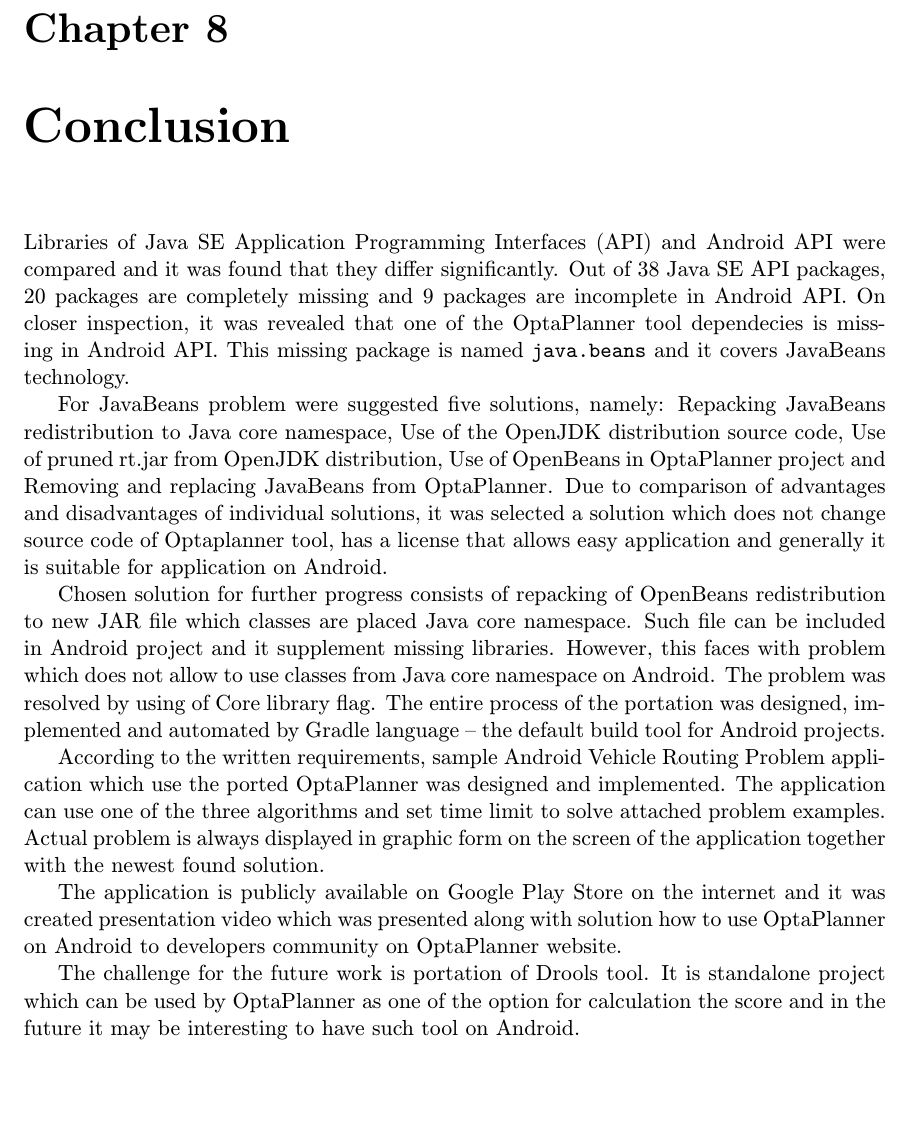
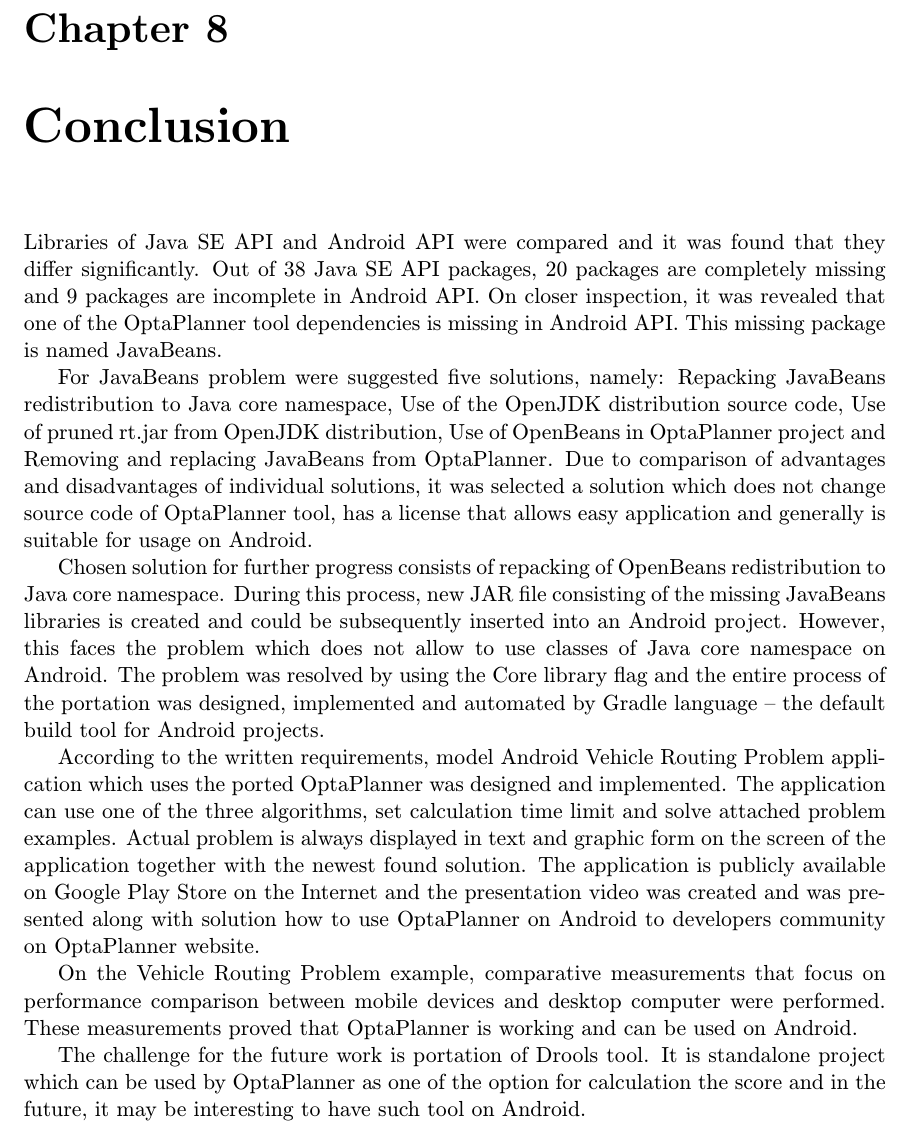
Before and after one commit to tomasdavidorg/masters-thesis, a LaTeX thesis (projekt.tex, which reads text/conclusion.tex): part of page 48 of 51, cut so that both start at the same text, the shorter picture padded with empty space. Compiled offline with pdfLaTeX.

Commit message:
checked conclusion chapter

```diff
--- a/text/conclusion.tex
+++ b/text/conclusion.tex
@@ -1,27 +1,30 @@
-Libraries of Java SE Application Programming Interfaces (API) and Android API were compared and it was found that they
-differ significantly. Out of 38 Java SE API packages, 20 packages are completely missing and 9 packages are incomplete
-in Android API. On closer inspection, it was revealed that one of the OptaPlanner tool dependecies is missing in
-Android API. This missing package is named \texttt{java.beans} and it covers JavaBeans technology.
+Libraries of Java SE API and Android API were compared and it was found that they differ significantly. Out of 38 Java
+SE API packages, 20 packages are completely missing and 9 packages are incomplete in Android API. On closer inspection,
+it was revealed that one of the OptaPlanner tool dependencies is missing in Android API. This missing package is named
+JavaBeans.
 
 For JavaBeans problem were suggested five solutions, namely: Repacking JavaBeans redistribution to Java core namespace,
 Use of the OpenJDK distribution source code, Use of pruned rt.jar from OpenJDK distribution, Use of OpenBeans in
 OptaPlanner project and Removing and replacing JavaBeans from OptaPlanner. Due to comparison of advantages and
-disadvantages of individual solutions, it was selected a solution which does not change source code of Optaplanner tool,
-has a license that allows easy application and generally it is suitable for application on Android.
+disadvantages of individual solutions, it was selected a~solution which does not change source code of OptaPlanner tool,
+has a~license that allows easy application and generally is suitable for usage on Android.
 
-Chosen solution for further progress consists of repacking of OpenBeans redistribution to new JAR file which classes
-are placed Java core namespace. Such file can be included in Android project and it supplement missing libraries.
-However, this faces with problem which does not allow to use classes from Java core namespace on Android. The problem
-was resolved by using of Core library flag. The entire process of the portation was designed, implemented and
-automated by Gradle language -- the default build tool for Android projects.
+Chosen solution for further progress consists of repacking of OpenBeans redistribution to Java core namespace. During
+this process, new JAR file consisting of the missing JavaBeans libraries is created and could be subsequently inserted
+into an~Android project. However, this faces the problem which does not allow to use classes of Java core namespace on
+Android. The problem was resolved by using the Core library flag and the entire process of the portation was designed,
+implemented and automated by Gradle language -- the default build tool for Android projects.
 
-According to the written requirements, sample Android Vehicle Routing Problem application which use the ported
-OptaPlanner was designed and implemented. The application can use one of the three algorithms and set time limit to
-solve attached problem examples. Actual problem is always displayed in graphic form on the screen of the application
-together with the newest found solution.
+According to the written requirements, model Android Vehicle Routing Problem application which uses the ported
+OptaPlanner was designed and implemented. The application can use one of the three algorithms, set calculation time
+limit and solve attached problem examples. Actual problem is always displayed in text and graphic form on the screen of
+the application together with the newest found solution. The application is publicly available on Google Play Store on
+the Internet and the presentation video was created and was presented along with solution how to use OptaPlanner on
+Android to developers community on OptaPlanner website.
 
-The application is publicly available on Google Play Store on the internet and it was created presentation video which
-was presented along with solution how to use OptaPlanner on Android to developers community on OptaPlanner website.
+On the Vehicle Routing Problem example, comparative measurements that focus on performance comparison between mobile
+devices and desktop computer were performed. These measurements proved that OptaPlanner is working and can be used on
+Android.
 
 The challenge for the future work is portation of Drools tool. It is standalone project which can be used by OptaPlanner
-as one of the option for calculation the score and in the future it may be interesting to have such tool on Android.
+as one of the option for calculation the score and in the future, it may be interesting to have such tool on Android.
```
